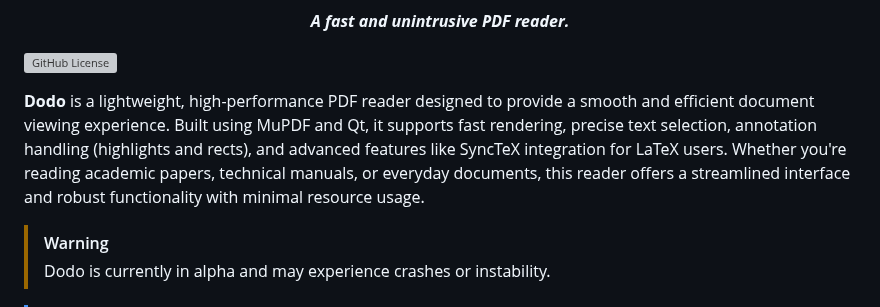
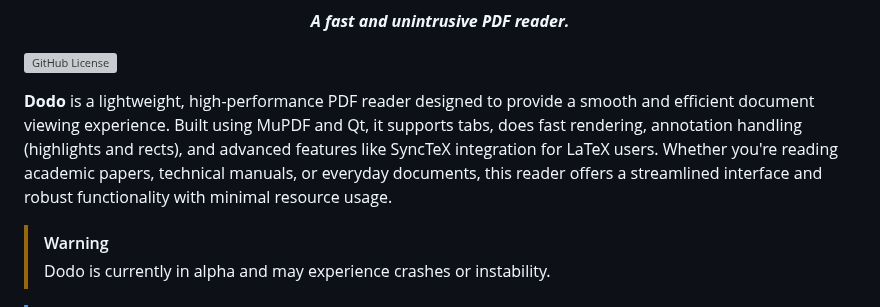
Before and after one commit to dheerajshenoy/dodo, a Markdown page: README.md, the part around the change. GitHub-like rendering; grey boxes are pictures that could not be loaded.

Commit message:
Add note about tabs

```diff
--- a/README.md
+++ b/README.md
@@ -6,11 +6,10 @@
 [![GitHub License](https://shields.io/badge/LICENSE-AGPL-3)](https://opensource.org/license/agpl-v3)
 
 **Dodo** is a lightweight, high-performance PDF reader designed to provide a smooth and
-efficient document viewing experience. Built using MuPDF and Qt, it supports fast rendering,
-precise text selection, annotation handling (highlights and rects), and advanced features like
-SyncTeX integration for LaTeX users. Whether you're reading academic papers, technical manuals, or
-everyday documents, this reader offers a streamlined interface and robust functionality with minimal
-resource usage.
+efficient document viewing experience. Built using MuPDF and Qt, it supports tabs, does fast rendering,
+annotation handling (highlights and rects), and advanced features like SyncTeX integration for LaTeX users.
+Whether you're reading academic papers, technical manuals, or everyday documents, this reader offers a
+streamlined interface and robust functionality with minimal resource usage.
 
 > [!WARNING]
 > Dodo is currently in alpha and may experience crashes or instability.
```
